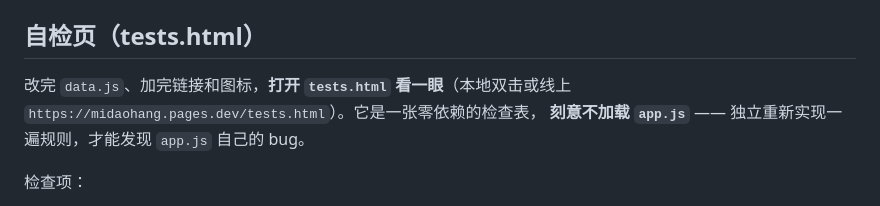
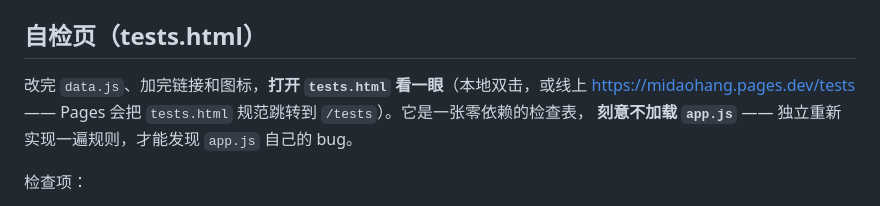
Before and after one commit to stevenzhou111/midaohang, a Markdown page: README.md, the part around the change. Rendered like a GitHub page.

Commit message:
README 补上自检页的线上地址（Pages 把 tests.html 规范跳转到 /tests）

```diff
--- a/README.md
+++ b/README.md
@@ -340,8 +340,8 @@ routes = [{ pattern = "favicon.yourdomain.com/*", zone_name = "yourdomain.com" }
 
 ## 自检页（tests.html）
 
-改完 `data.js`、加完链接和图标，**打开 `tests.html` 看一眼**（本地双击或线上
-`https://midaohang.pages.dev/tests.html`）。它是一张零依赖的检查表，
+改完 `data.js`、加完链接和图标，**打开 `tests.html` 看一眼**（本地双击，或线上
+<https://midaohang.pages.dev/tests> —— Pages 会把 `tests.html` 规范跳转到 `/tests`）。它是一张零依赖的检查表，
 **刻意不加载 `app.js`** —— 独立重新实现一遍规则，才能发现 `app.js` 自己的 bug。
 
 检查项：
```
